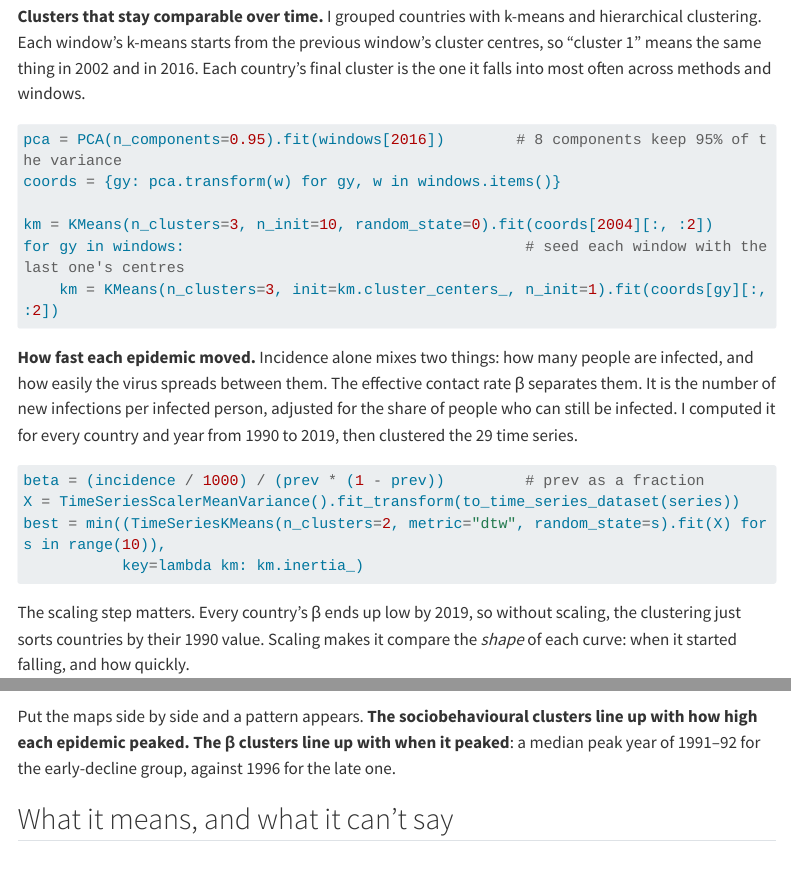
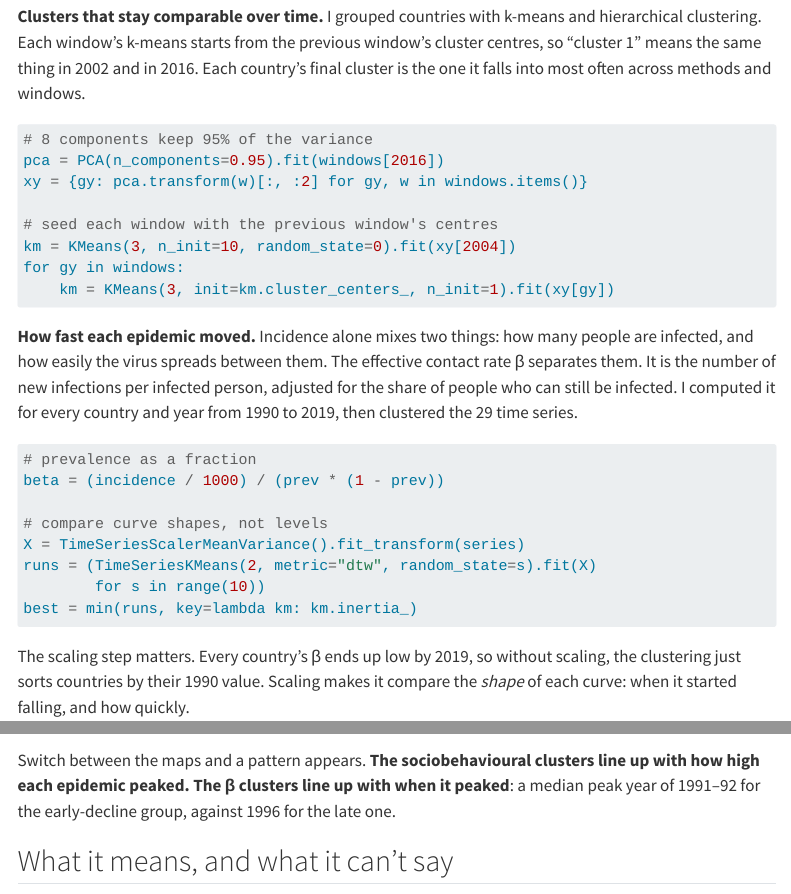
Before and after one commit to jeffufpost/jeffufpost.github.io, a Quarto document (health/hiv-ssa-thesis/index.qmd): the page in a window 1100 px wide, from 1370 px down, and a second part further down, joined at a grey line. Rendered offline with R 4.5, knitr and Pandoc in place of Quarto, with nearby package versions; menus at the side of the page are left out; long lines of code are wrapped.

Commit message:
fix: thesis post figures start paused, drop duplicate chart titles, shorter code snippets

````diff
--- a/health/hiv-ssa-thesis/index.qmd
+++ b/health/hiv-ssa-thesis/index.qmd
@@ -45,21 +45,27 @@ HIV incidence and prevalence (adults aged 15 to 49, 1990 to 2019) come from UNAI
 **Clusters that stay comparable over time.** I grouped countries with k-means and hierarchical clustering. Each window's k-means starts from the previous window's cluster centres, so "cluster 1" means the same thing in 2002 and in 2016. Each country's final cluster is the one it falls into most often across methods and windows.
 
 ```python
-pca = PCA(n_components=0.95).fit(windows[2016])        # 8 components keep 95% of the variance
-coords = {gy: pca.transform(w) for gy, w in windows.items()}
+# 8 components keep 95% of the variance
+pca = PCA(n_components=0.95).fit(windows[2016])
+xy = {gy: pca.transform(w)[:, :2] for gy, w in windows.items()}
 
-km = KMeans(n_clusters=3, n_init=10, random_state=0).fit(coords[2004][:, :2])
-for gy in windows:                                      # seed each window with the last one's centres
-    km = KMeans(n_clusters=3, init=km.cluster_centers_, n_init=1).fit(coords[gy][:, :2])
+# seed each window with the previous window's centres
+km = KMeans(3, n_init=10, random_state=0).fit(xy[2004])
+for gy in windows:
+    km = KMeans(3, init=km.cluster_centers_, n_init=1).fit(xy[gy])
 ```
 
 **How fast each epidemic moved.** Incidence alone mixes two things: how many people are infected, and how easily the virus spreads between them. The effective contact rate β separates them. It is the number of new infections per infected person, adjusted for the share of people who can still be infected. I computed it for every country and year from 1990 to 2019, then clustered the 29 time series.
 
 ```python
-beta = (incidence / 1000) / (prev * (1 - prev))         # prev as a fraction
-X = TimeSeriesScalerMeanVariance().fit_transform(to_time_series_dataset(series))
-best = min((TimeSeriesKMeans(n_clusters=2, metric="dtw", random_state=s).fit(X) for s in range(10)),
-           key=lambda km: km.inertia_)
+# prevalence as a fraction
+beta = (incidence / 1000) / (prev * (1 - prev))
+
+# compare curve shapes, not levels
+X = TimeSeriesScalerMeanVariance().fit_transform(series)
+runs = (TimeSeriesKMeans(2, metric="dtw", random_state=s).fit(X)
+        for s in range(10))
+best = min(runs, key=lambda km: km.inertia_)
 ```
 
 The scaling step matters. Every country's β ends up low by 2019, so without scaling, the clustering just sorts countries by their 1990 value. Scaling makes it compare the *shape* of each curve: when it started falling, and how quickly.
@@ -123,7 +129,7 @@ Clustering the β curves themselves gives two groups that don't follow the socio
 
 Figure 5. Switch between the four maps with the menu. Grey countries were not part of the study.
 
-Put the maps side by side and a pattern appears. **The sociobehavioural clusters line up with how high each epidemic peaked. The β clusters line up with when it peaked**: a median peak year of 1991–92 for the early-decline group, against 1996 for the late one.
+Switch between the maps and a pattern appears. **The sociobehavioural clusters line up with how high each epidemic peaked. The β clusters line up with when it peaked**: a median peak year of 1991–92 for the early-decline group, against 1996 for the late one.
 
 ## What it means, and what it can't say
 
````
Also changed, not shown: health/hiv-ssa-thesis/figures/fig1_loadings.html, health/hiv-ssa-thesis/figures/fig2_trajectories.html.
